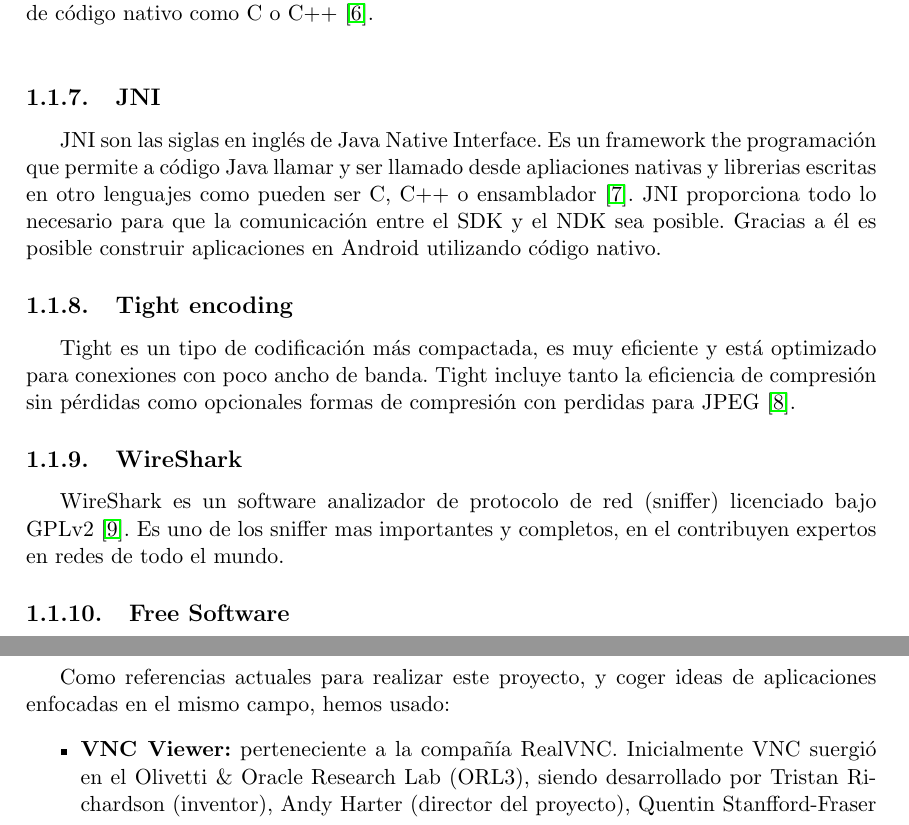
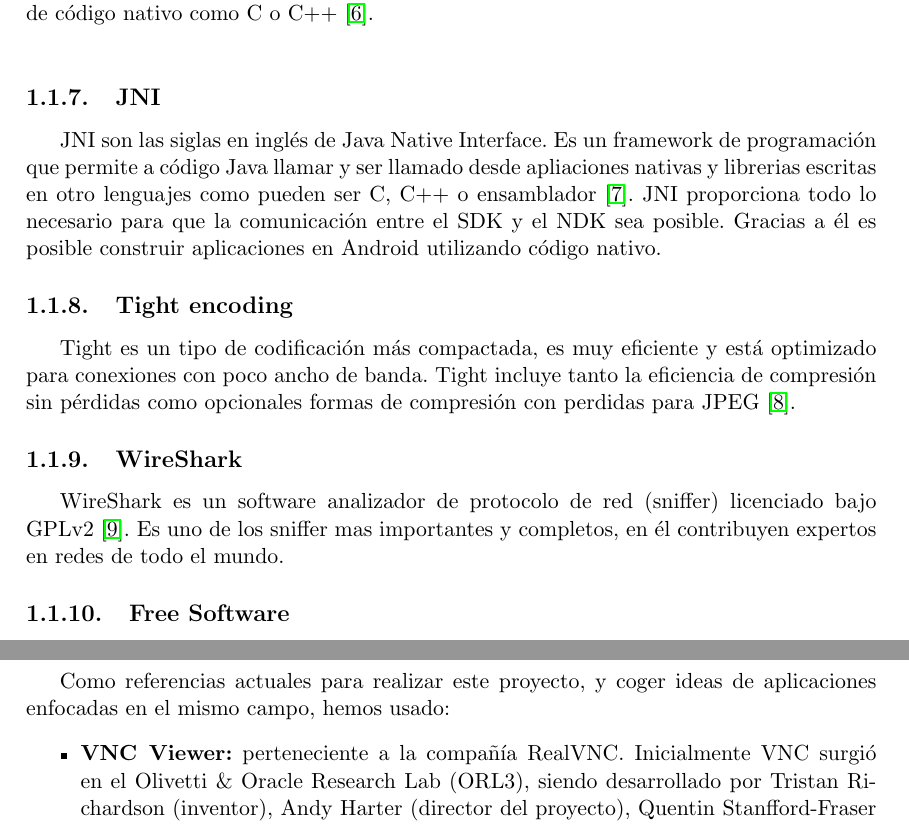
Before and after one commit to ocrespo/VNCpp, a LaTeX book (VNCpp/Memoria/main.tex, which reads VNCpp/Memoria/docs/Capitulo1.tex, VNCpp/Memoria/docs/Capitulo2.tex): two parts of pages 19 and 21 of 71, joined at a grey line, cut so that both start at the same text. Compiled offline with pdfLaTeX.

Commit message:
MEMORIA:Arreglados errores Cp1 y 2

```diff
--- a/VNCpp/Memoria/docs/Capitulo1.tex
+++ b/VNCpp/Memoria/docs/Capitulo1.tex
@@ -39,7 +39,7 @@ NDK son las siglas en inglés de Native Development Kit. El NDK es un conjunto d
 
 \subsection{JNI}
 
-JNI son las siglas en inglés de Java Native Interface. Es un framework the programación que permite a código Java llamar y ser llamado desde apliaciones nativas y librerias escritas en otro lenguajes como pueden ser C, C++ o ensamblador \cite{wiki:jni}. JNI proporciona todo lo necesario para que la comunicación entre el SDK y el NDK sea posible. Gracias a él es posible construir aplicaciones en Android utilizando código nativo.
+JNI son las siglas en inglés de Java Native Interface. Es un framework de programación que permite a código Java llamar y ser llamado desde apliaciones nativas y librerias escritas en otro lenguajes como pueden ser C, C++ o ensamblador \cite{wiki:jni}. JNI proporciona todo lo necesario para que la comunicación entre el SDK y el NDK sea posible. Gracias a él es posible construir aplicaciones en Android utilizando código nativo.
 
 \subsection{Tight encoding}
 
@@ -47,7 +47,7 @@ Tight es un tipo de codificación más compactada, es muy eficiente y está opti
 
 \subsection{WireShark}
 
-WireShark es un software analizador de protocolo de red (sniffer) licenciado bajo GPLv2 \cite{wiresharkpage:wireshark}. Es uno de los sniffer mas importantes y completos, en el contribuyen expertos en redes de todo el mundo.
+WireShark es un software analizador de protocolo de red (sniffer) licenciado bajo GPLv2 \cite{wiresharkpage:wireshark}. Es uno de los sniffer mas importantes y completos, en él contribuyen expertos en redes de todo el mundo.
 
 \subsection{Free Software}
 
--- a/VNCpp/Memoria/docs/Capitulo2.tex
+++ b/VNCpp/Memoria/docs/Capitulo2.tex
@@ -1,6 +1,6 @@
 Como referencias actuales para realizar este proyecto, y coger ideas de aplicaciones enfocadas en el mismo campo, hemos usado:
 \begin{itemize}
-\item \textbf{VNC Viewer:} perteneciente a la compañía RealVNC. Inicialmente VNC suergió en el Olivetti \& Oracle Research Lab (ORL3), siendo desarrollado por Tristan Richardson (inventor), Andy Harter (director del proyecto), Quentin Stanfford-Fraser y James Weatherall. Unos años después, varios de estos desarrolladores crearían RealVNC con la idea de seguir con este proyecto software. Al no ser una aplicación de código abierto, es difícil saber el tipo de codificación llevada a cabo \cite{wiki:realvnc}.
+\item \textbf{VNC Viewer:} perteneciente a la compañía RealVNC. Inicialmente VNC surgió en el Olivetti \& Oracle Research Lab (ORL3), siendo desarrollado por Tristan Richardson (inventor), Andy Harter (director del proyecto), Quentin Stanfford-Fraser y James Weatherall. Unos años después, varios de estos desarrolladores crearían RealVNC con la idea de seguir con este proyecto software. Al no ser una aplicación de código abierto, es difícil saber el tipo de codificación llevada a cabo \cite{wiki:realvnc}.
+\item \textbf{Android-vnc-viewer:} es un programa libre y de código abierto de control remoto para dispositivos Android. Es un proyecto desarrollado a partir de una rama inicial de otra aplicación llamada tightVNC. Esta bajo licencia GPLv2 y tiene un repositorio activo en google url{http://code.google.com/p/android-vnc-viewer/}.\cite{androidvnc:androidvnc}.
 \item \textbf{MultiVNC:} es un proyecto de software libre bajo licencia GPLv2,  basado en android-vnc-viewer y desarrollado por Christian Beier. Incluye soporte para varias codificaciones, así como el uso de Zeroconf (Zero Configuration Networking) para ayudar a crear de forma automática una red IP sin necesidad de configuraciones o servidores especiales \cite{multivnc:multivnc}.
-\item \textbf{Android-vnc-viewer:} es un programa libre y de código abierto de control remoto para dispositivos Android. Es un proyecto desarrollado a partir de una rama inicial de otra aplicación llamada tightVNC. Esta bajo licencia GPLv2 y tiene un repositorio activo en google url{http://code.google.com/p/android-vnc-viewer/}.\cite{androidvnc:androidvnc}.
 \end{itemize}
```
Also changed, not shown: VNCpp/Memoria/docs/Capitulo1.tex (2 more changed lines).
